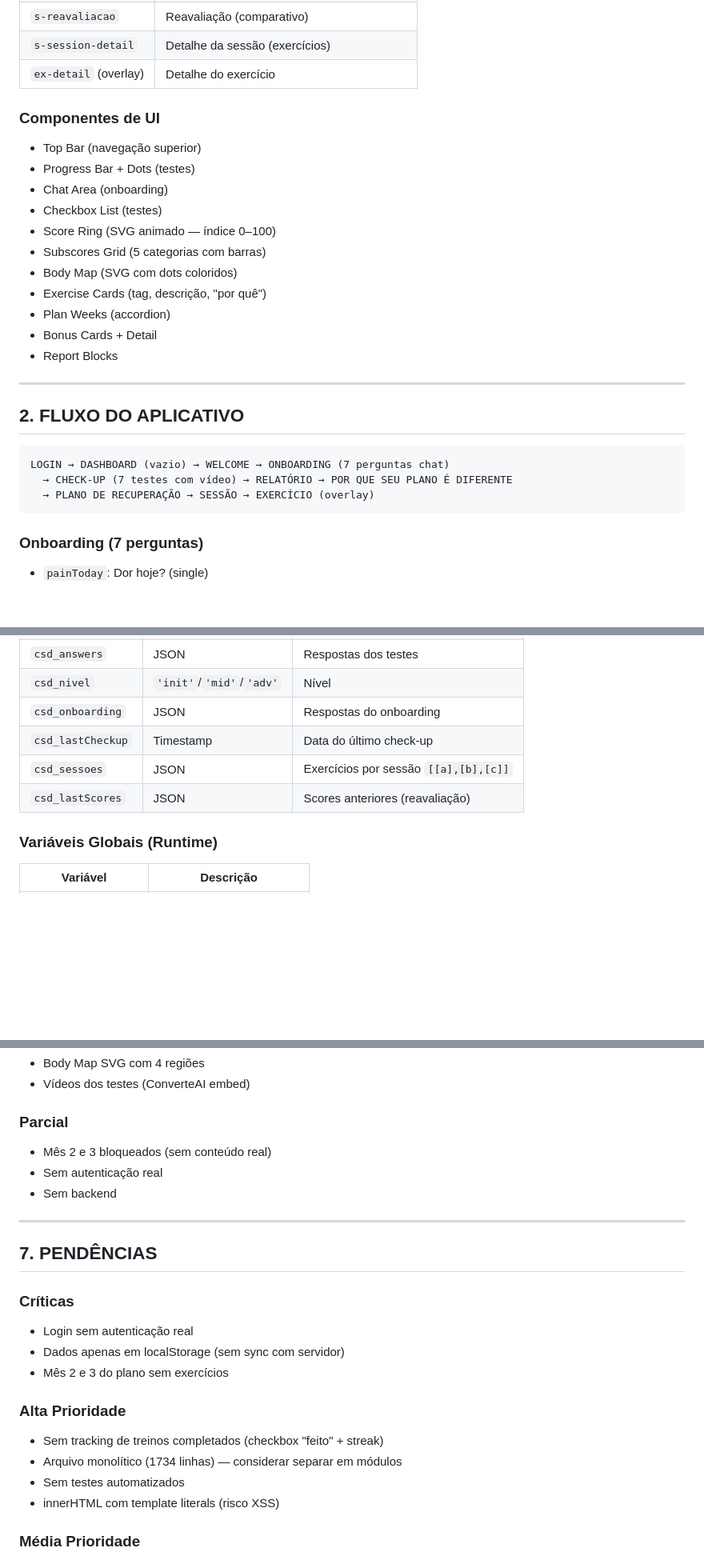
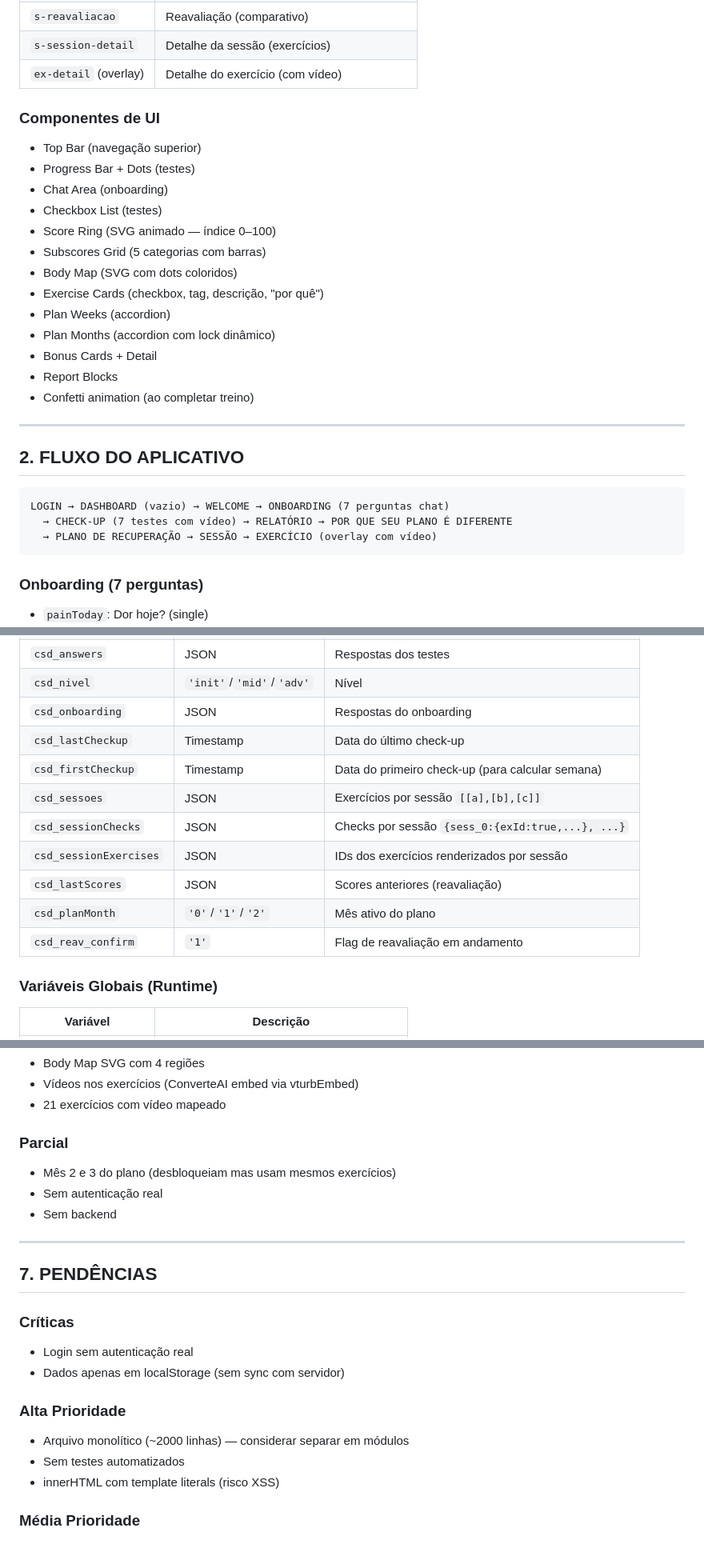
Before and after one commit to trailtropical/appcsd, a Markdown page: PROJECT_CONTEXT.md, 3 parts joined by grey strips. Shown at 80% size. GitHub-like rendering; blank space fills up the shorter version.

````diff
--- a/PROJECT_CONTEXT.md
+++ b/PROJECT_CONTEXT.md
@@ -29,7 +29,7 @@ SPA monolítica em arquivo único. Sem frameworks, sem build tools.
 | `s-bonus-detail` | Detalhe do bônus |
 | `s-reavaliacao` | Reavaliação (comparativo) |
 | `s-session-detail` | Detalhe da sessão (exercícios) |
-| `ex-detail` (overlay) | Detalhe do exercício |
+| `ex-detail` (overlay) | Detalhe do exercício (com vídeo) |
 
 ### Componentes de UI
 - Top Bar (navegação superior)
@@ -39,10 +39,12 @@ SPA monolítica em arquivo único. Sem frameworks, sem build tools.
 - Score Ring (SVG animado — índice 0–100)
 - Subscores Grid (5 categorias com barras)
 - Body Map (SVG com dots coloridos)
-- Exercise Cards (tag, descrição, "por quê")
+- Exercise Cards (checkbox, tag, descrição, "por quê")
 - Plan Weeks (accordion)
+- Plan Months (accordion com lock dinâmico)
 - Bonus Cards + Detail
 - Report Blocks
+- Confetti animation (ao completar treino)
 
 ---
 
@@ -51,7 +53,7 @@ SPA monolítica em arquivo único. Sem frameworks, sem build tools.
 ```
 LOGIN → DASHBOARD (vazio) → WELCOME → ONBOARDING (7 perguntas chat)
   → CHECK-UP (7 testes com vídeo) → RELATÓRIO → POR QUE SEU PLANO É DIFERENTE
-  → PLANO DE RECUPERAÇÃO → SESSÃO → EXERCÍCIO (overlay)
+  → PLANO DE RECUPERAÇÃO → SESSÃO → EXERCÍCIO (overlay com vídeo)
 ```
 
 ### Onboarding (7 perguntas)
@@ -102,8 +111,13 @@ overall = média das 5 categorias
 | `csd_nivel` | `'init'`/`'mid'`/`'adv'` | Nível |
 | `csd_onboarding` | JSON | Respostas do onboarding |
 | `csd_lastCheckup` | Timestamp | Data do último check-up |
+| `csd_firstCheckup` | Timestamp | Data do primeiro check-up (para calcular semana) |
 | `csd_sessoes` | JSON | Exercícios por sessão `[[a],[b],[c]]` |
+| `csd_sessionChecks` | JSON | Checks por sessão `{sess_0:{exId:true,...}, ...}` |
+| `csd_sessionExercises` | JSON | IDs dos exercícios renderizados por sessão |
 | `csd_lastScores` | JSON | Scores anteriores (reavaliação) |
+| `csd_planMonth` | `'0'`/`'1'`/`'2'` | Mês ativo do plano |
+| `csd_reav_confirm` | `'1'` | Flag de reavaliação em andamento |
 
 ### Variáveis Globais (Runtime)
 | Variável | Descrição |
@@ -204,8 +232,9 @@ overall = média das 5 categorias
 - Body Map SVG com 4 regiões
-- Vídeos dos testes (ConverteAI embed)
+- Vídeos nos exercícios (ConverteAI embed via vturbEmbed)
+- 21 exercícios com vídeo mapeado
 
 ### Parcial
-- Mês 2 e 3 bloqueados (sem conteúdo real)
+- Mês 2 e 3 do plano (desbloqueiam mas usam mesmos exercícios)
 - Sem autenticação real
 - Sem backend
 
@@ -216,11 +245,9 @@ overall = média das 5 categorias
 ### Críticas
 - Login sem autenticação real
 - Dados apenas em localStorage (sem sync com servidor)
-- Mês 2 e 3 do plano sem exercícios
 
 ### Alta Prioridade
-- Sem tracking de treinos completados (checkbox "feito" + streak)
-- Arquivo monolítico (1734 linhas) — considerar separar em módulos
+- Arquivo monolítico (~2000 linhas) — considerar separar em módulos
 - Sem testes automatizados
 - innerHTML com template literals (risco XSS)
 
````
Also changed, not shown: other parts of PROJECT_CONTEXT.md (+52 -31 lines).
